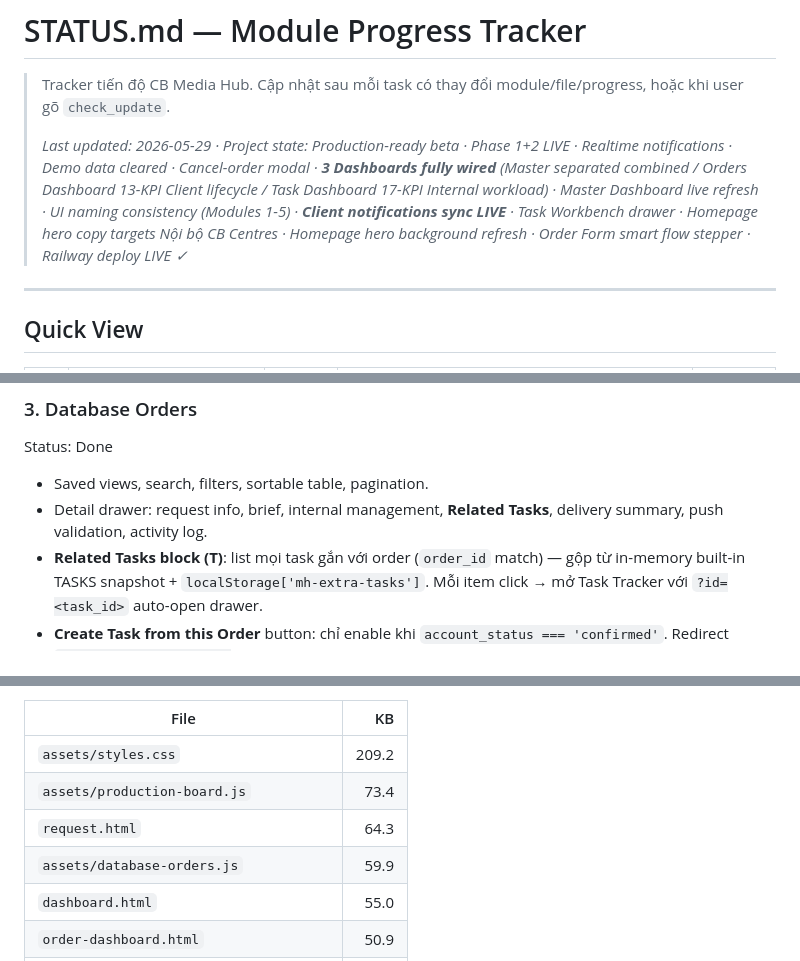
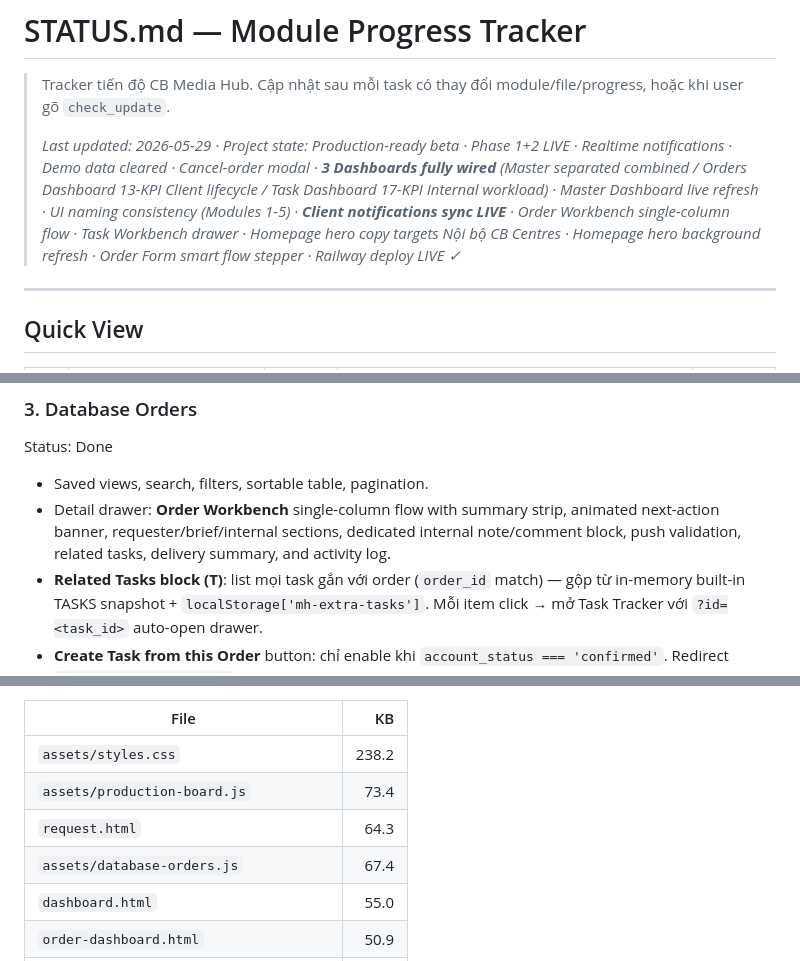
Before and after one commit to jettdsgn95/HiasMaster, a Markdown page: Portal_Hub/CB_Creative_Flow/STATUS.md, 3 parts joined by grey strips. GitHub-like rendering.

```diff
--- a/Portal_Hub/CB_Creative_Flow/STATUS.md
+++ b/Portal_Hub/CB_Creative_Flow/STATUS.md
@@ -2,7 +2,7 @@
 
 > Tracker tiến độ CB Media Hub. Cập nhật sau mỗi task có thay đổi module/file/progress, hoặc khi user gõ `check_update`.
 >
-> *Last updated: 2026-05-29 · Project state: Production-ready beta · Phase 1+2 LIVE · Realtime notifications · Demo data cleared · Cancel-order modal · **3 Dashboards fully wired** (Master separated combined / Orders Dashboard 13-KPI Client lifecycle / Task Dashboard 17-KPI Internal workload) · Master Dashboard live refresh · UI naming consistency (Modules 1-5) · **Client notifications sync LIVE** · Task Workbench drawer · Homepage hero copy targets Nội bộ CB Centres · Homepage hero background refresh · Order Form smart flow stepper · Railway deploy LIVE ✓*
+> *Last updated: 2026-05-29 · Project state: Production-ready beta · Phase 1+2 LIVE · Realtime notifications · Demo data cleared · Cancel-order modal · **3 Dashboards fully wired** (Master separated combined / Orders Dashboard 13-KPI Client lifecycle / Task Dashboard 17-KPI Internal workload) · Master Dashboard live refresh · UI naming consistency (Modules 1-5) · **Client notifications sync LIVE** · Order Workbench single-column flow · Task Workbench drawer · Homepage hero copy targets Nội bộ CB Centres · Homepage hero background refresh · Order Form smart flow stepper · Railway deploy LIVE ✓*
 
 ---
 
@@ -66,7 +66,7 @@ Status: Done
 Status: Done
 
 - Saved views, search, filters, sortable table, pagination.
-- Detail drawer: request info, brief, internal management, **Related Tasks**, delivery summary, push validation, activity log.
+- Detail drawer: **Order Workbench** single-column flow with summary strip, animated next-action banner, requester/brief/internal sections, dedicated internal note/comment block, push validation, related tasks, delivery summary, and activity log.
 - **Related Tasks block (T)**: list mọi task gắn với order (`order_id` match) — gộp từ in-memory built-in TASKS snapshot + `localStorage['mh-extra-tasks']`. Mỗi item click → mở Task Tracker với `?id=<task_id>` auto-open drawer.
 - **Create Task from this Order** button: chỉ enable khi `account_status === 'confirmed'`. Redirect `production-board.html?createTask=1&order_id=...&project_name=...&task_type=...&priority=...&internal_deadline=...&production_pic=...&content=...` → auto-mở Create Task modal có prefill.
 - Drawer actions: Check, Need Info, Confirm, Push to Production, Cancel.
@@ -195,10 +195,10 @@ New files 2026-05-20:
 
 | File | KB |
 |---|---:|
-| `assets/styles.css` | 209.2 |
+| `assets/styles.css` | 238.2 |
 | `assets/production-board.js` | 73.4 |
 | `request.html` | 64.3 |
-| `assets/database-orders.js` | 59.9 |
+| `assets/database-orders.js` | 67.4 |
 | `dashboard.html` | 55.0 |
 | `order-dashboard.html` | 50.9 |
 | `settings.html` | 49.1 |
```
Also changed, not shown: other parts of Portal_Hub/CB_Creative_Flow/STATUS.md (+2 -1 lines), Portal_Hub/CB_Creative_Flow/README.md (+3 -3 lines), Portal_Hub/CB_Creative_Flow/_hot.md (+4 -2 lines).
